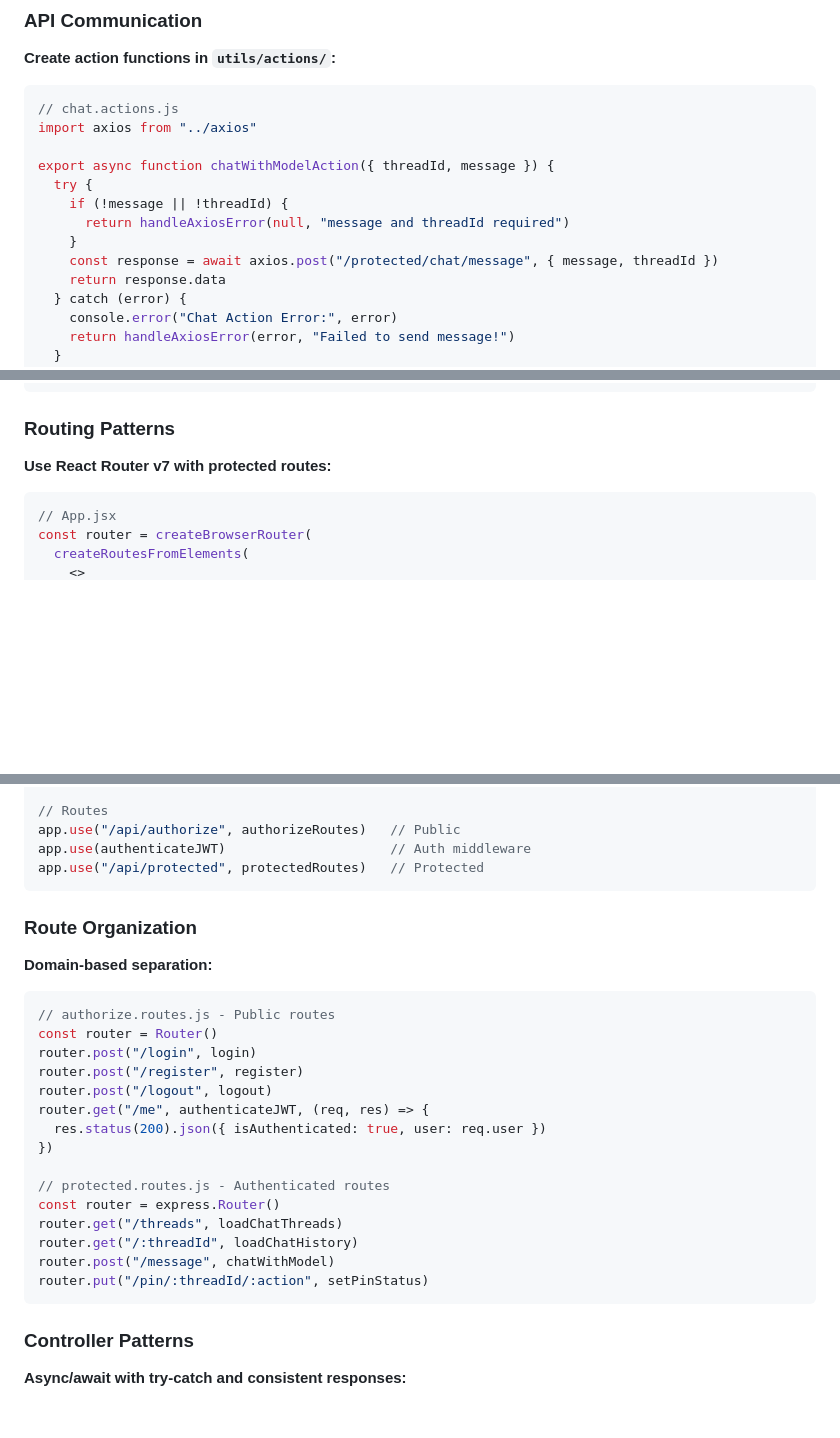
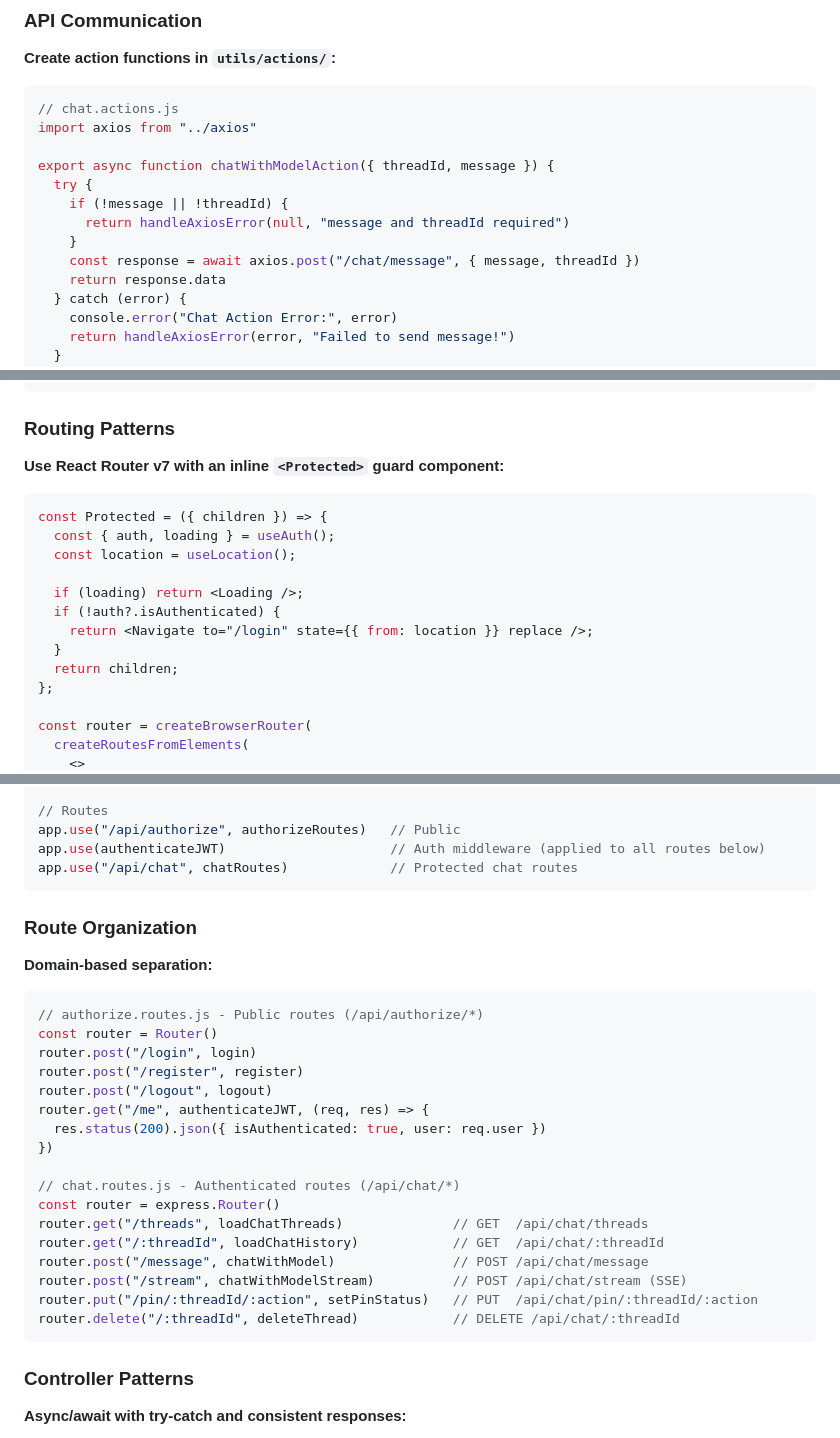
Before and after one commit to JuhilSavani/chatbot, a Markdown page: AGENTS.md, 3 parts joined by grey strips. Rendered like a GitHub page; blank space fills up the shorter version.

````diff
--- a/AGENTS.md
+++ b/AGENTS.md
@@ -264,7 +264,7 @@ export async function chatWithModelAction({ threadId, message }) {
     if (!message || !threadId) {
       return handleAxiosError(null, "message and threadId required")
     }
-    const response = await axios.post("/protected/chat/message", { message, threadId })
+    const response = await axios.post("/chat/message", { message, threadId })
     return response.data
   } catch (error) {
     console.error("Chat Action Error:", error)
@@ -313,10 +313,20 @@ const onSubmit = async (data) => {
 
 ### Routing Patterns
 
-**Use React Router v7 with protected routes:**
+**Use React Router v7 with an inline `<Protected>` guard component:**
 
 ```jsx
-// App.jsx
+const Protected = ({ children }) => {
+  const { auth, loading } = useAuth();
+  const location = useLocation();
+
+  if (loading) return <Loading />;
+  if (!auth?.isAuthenticated) {
+    return <Navigate to="/login" state={{ from: location }} replace />;
+  }
+  return children;
+};
+
 const router = createBrowserRouter(
   createRoutesFromElements(
     <>
@@ -465,8 +483,8 @@ app.use((req, res, next) => {
 
 // Routes
 app.use("/api/authorize", authorizeRoutes)   // Public
-app.use(authenticateJWT)                     // Auth middleware
-app.use("/api/protected", protectedRoutes)   // Protected
+app.use(authenticateJWT)                     // Auth middleware (applied to all routes below)
+app.use("/api/chat", chatRoutes)             // Protected chat routes
 ```
 
 ### Route Organization
@@ -474,7 +492,7 @@ app.use("/api/protected", protectedRoutes)   // Protected
 **Domain-based separation:**
 
 ```javascript
-// authorize.routes.js - Public routes
+// authorize.routes.js - Public routes (/api/authorize/*)
 const router = Router()
 router.post("/login", login)
 router.post("/register", register)
@@ -483,12 +501,14 @@ router.get("/me", authenticateJWT, (req, res) => {
   res.status(200).json({ isAuthenticated: true, user: req.user })
 })
 
-// protected.routes.js - Authenticated routes
+// chat.routes.js - Authenticated routes (/api/chat/*)
 const router = express.Router()
-router.get("/threads", loadChatThreads)
-router.get("/:threadId", loadChatHistory)
-router.post("/message", chatWithModel)
-router.put("/pin/:threadId/:action", setPinStatus)
+router.get("/threads", loadChatThreads)              // GET  /api/chat/threads
+router.get("/:threadId", loadChatHistory)            // GET  /api/chat/:threadId
+router.post("/message", chatWithModel)               // POST /api/chat/message
+router.post("/stream", chatWithModelStream)          // POST /api/chat/stream (SSE)
+router.put("/pin/:threadId/:action", setPinStatus)   // PUT  /api/chat/pin/:threadId/:action
+router.delete("/:threadId", deleteThread)            // DELETE /api/chat/:threadId
 ```
 
 ### Controller Patterns
````
Also changed, not shown: other parts of AGENTS.md (+18 -10 lines).
